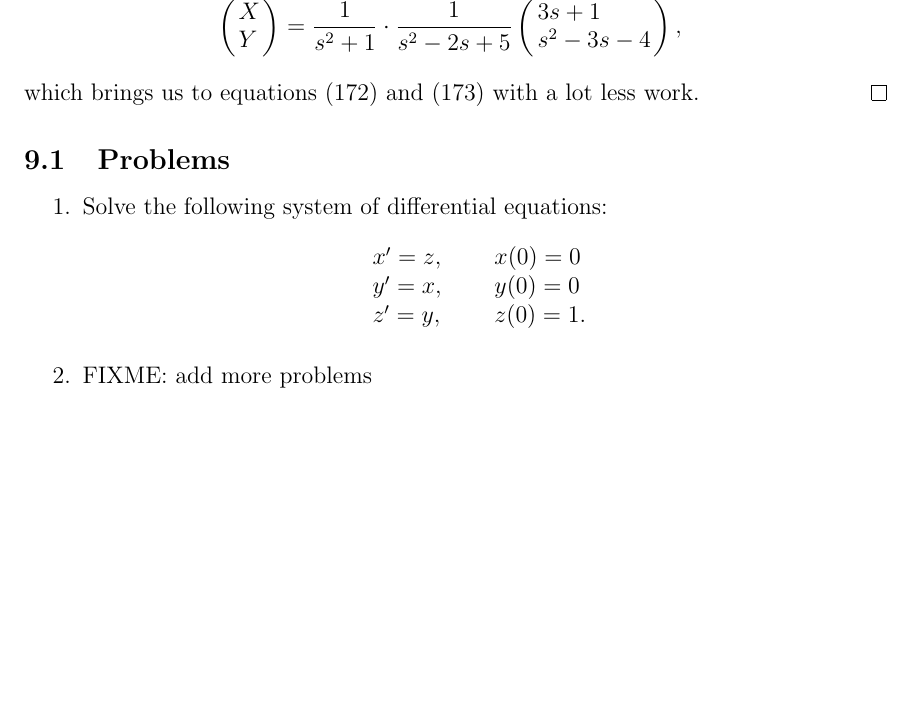
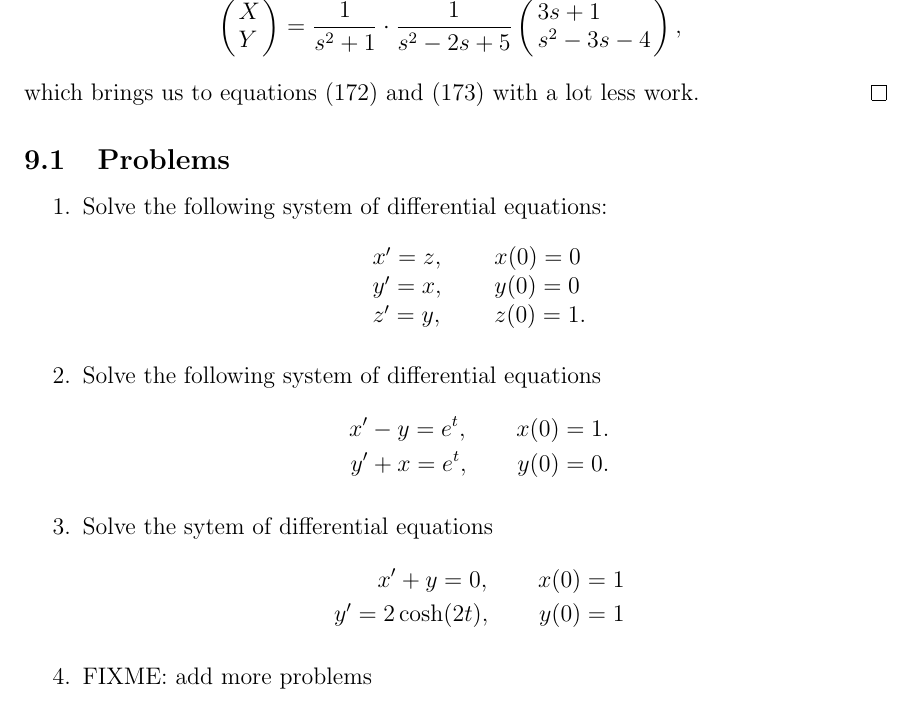
Before and after one commit to malcolmroberts/denotes, a LaTeX document (201.tex): part of page 34 of 55, cut so that both start at the same text, the shorter picture padded with empty space. Compiled offline with pdfLaTeX.

Commit message:
added problems

```diff
--- a/201.tex
+++ b/201.tex
@@ -2173,12 +2174,68 @@ work. \qed
       +e^\frac{-t}{2}\(
       \frac{1}{3}\cos \frac{\sqrt{3}}{2}t
       -\frac{1}{\sqrt{3}}\sin \frac{\sqrt{3}}{2}t
-      \).
-      \eee
-
+      \).\qed
+      \eee
     }
 
   \item
+    Solve the following system of differential equations
+    \bee
+    x' -y = e^t, \qquad x(0)=1.
+    \\
+    y' + x = e^t, \qquad y(0)=0.
+    \eee
+    \hidesolution{
+      The transform gives us
+      \bee
+      sX -1 -Y = \frac{1}{s-1}
+      \\
+      sY + X = \frac{1}{s-1}
+      \eee
+      so
+      \bee
+      s^2 Y  + Y = \frac{-1}{s-1} -1 + \frac{s}{s-1}
+      =- \frac{1}{s-1} -1 + \frac{s-1}{s-1} - \frac{1}{s-1}
+      = \frac{-2}{s-1}.
+      \eee
+      Thus,
+      \bee
+      Y = \frac{-2}{3} \(-\frac{s+1}{s^2+1} + \frac{1}{s-1} \)
+      \eee
+      so
+      \bee
+      y = \frac{2}{3}\sin t + \frac{2}{3}\cos t - \frac{2}{3}e^t
+      \text{ and } x = e^t-y'
+      = -\frac{2}{3}\cos t + \frac{2}{3} \sin t + \frac{5}{3}e^t
+      .\qed
+      \eee
+
+    }
+
+    \item
+      Solve the sytem of differential equations
+      \bee
+      x'+y=0,\qquad x(0)=1
+      \\
+      y' = 2 \cosh(2t),\qquad y(0)=1
+      \eee
+      \hidesolution{
+      The second DE has transform
+      \bee
+      sY -1 = 6 \frac{s}{s^2-4} \implies Y =  6 \frac{1}{s^2-4} + \frac{1}{s}
+      \eee
+      so
+      \bee
+      y = \sinh(t) +1
+      \eee
+      and
+      \bee
+      x = \int \sinh(t) +1 dt = \cosh t +t +C
+      \eee
+      with $C=0$ matching the initial condition. \qed
+      }
+    \item
+
     FIXME: add more problems
 
 \end{enumerate}
```
Also changed, not shown: 201.tex (25 more changed lines).
